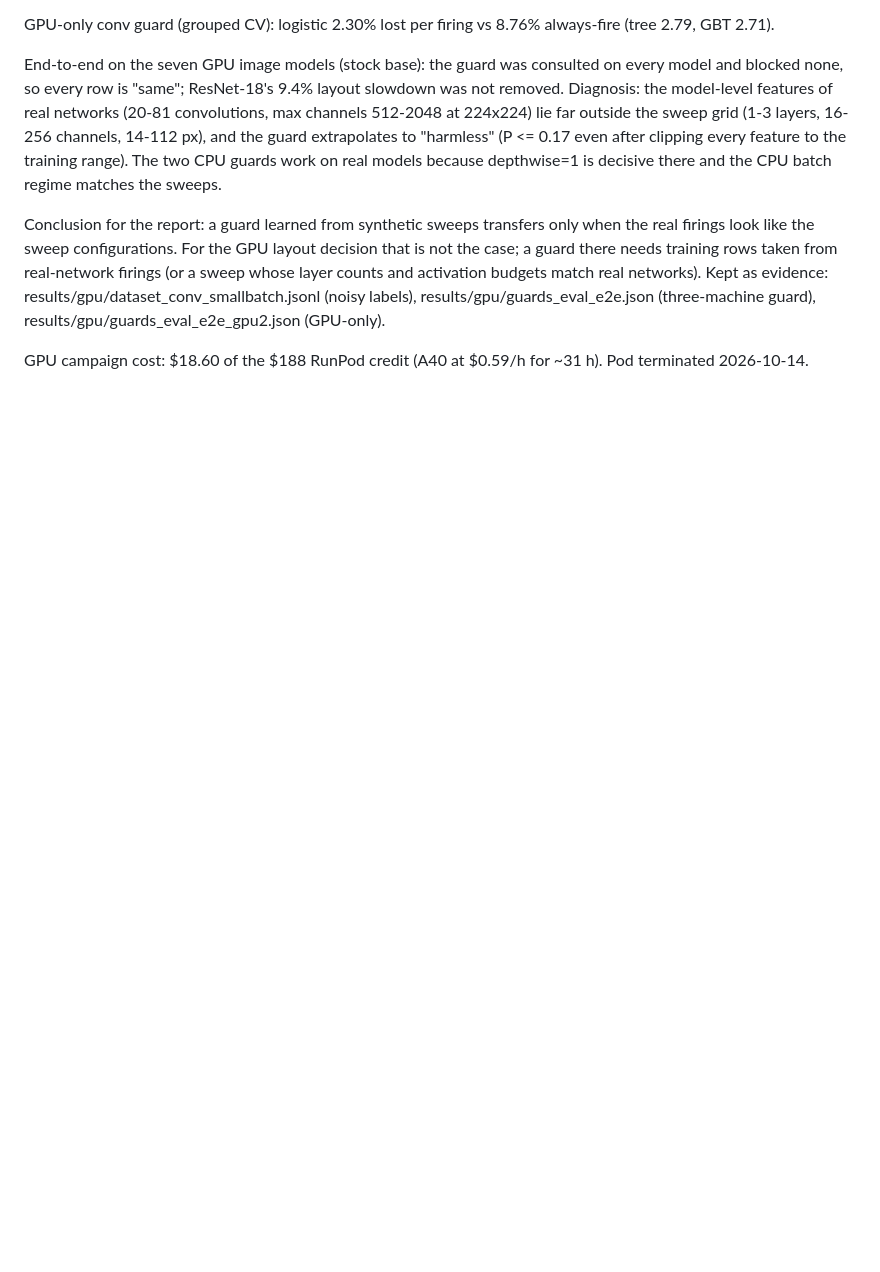
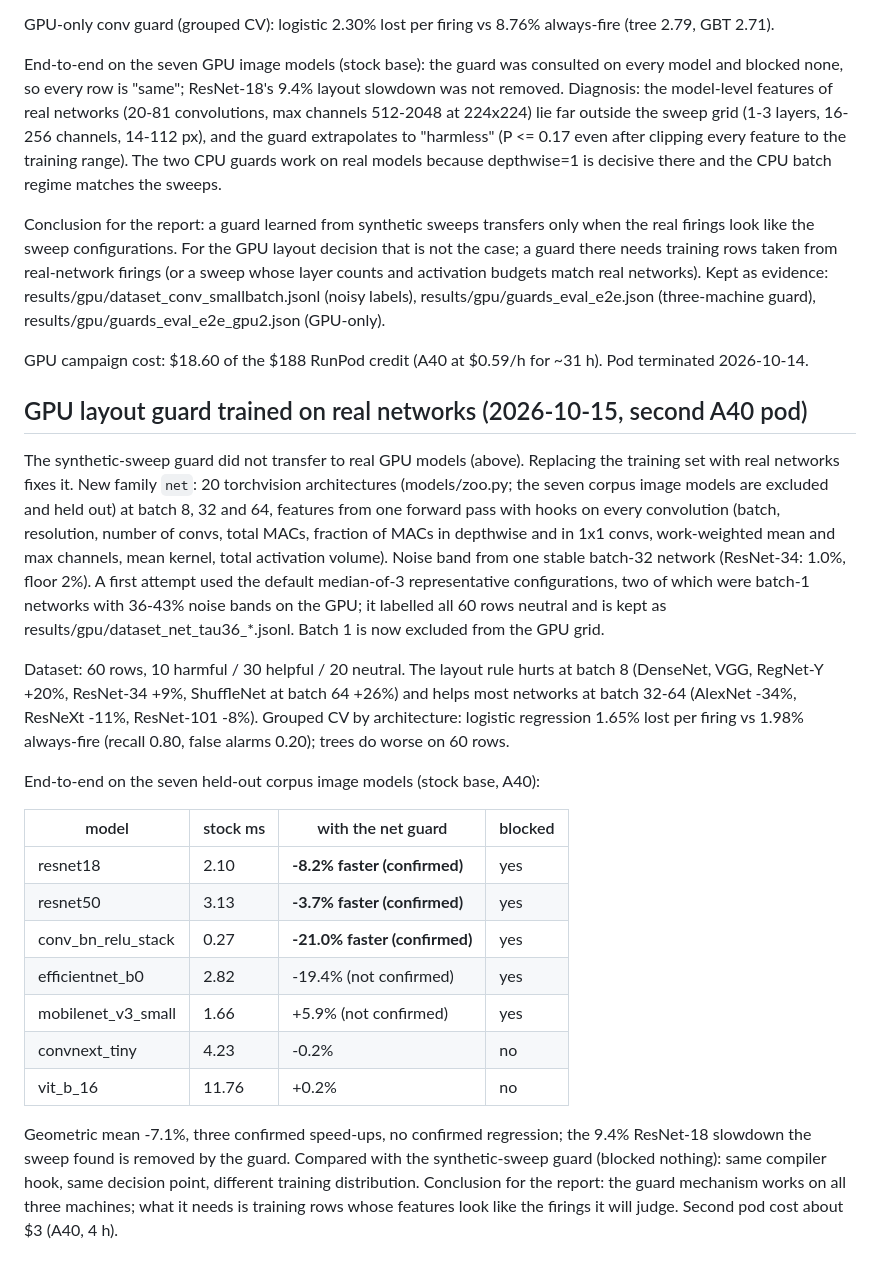
Before and after one commit to ChideraIbe123/Inductor-Rewrite-Blame, a Markdown page: docs/results_notes.md, the part around the change. Drawn GitHub-style; blank space fills up the shorter version.

Commit message:
docs: GPU layout guard trained on real networks works on held-out models
Co-Authored-By: Claude Fable 5.1 <noreply@anthropic.com>

```diff
--- a/docs/results_notes.md
+++ b/docs/results_notes.md
@@ -364,3 +364,37 @@ real networks). Kept as evidence: results/gpu/dataset_conv_smallbatch.jsonl (noi
 results/gpu/guards_eval_e2e.json (three-machine guard), results/gpu/guards_eval_e2e_gpu2.json (GPU-only).
 
 GPU campaign cost: $18.60 of the $188 RunPod credit (A40 at $0.59/h for ~31 h). Pod terminated 2026-10-14.
+
+## GPU layout guard trained on real networks (2026-10-15, second A40 pod)
+
+The synthetic-sweep guard did not transfer to real GPU models (above). Replacing the training set with real
+networks fixes it. New family `net`: 20 torchvision architectures (models/zoo.py; the seven corpus image models
+are excluded and held out) at batch 8, 32 and 64, features from one forward pass with hooks on every
+convolution (batch, resolution, number of convs, total MACs, fraction of MACs in depthwise and in 1x1 convs,
+work-weighted mean and max channels, mean kernel, total activation volume). Noise band from one stable
+batch-32 network (ResNet-34: 1.0%, floor 2%). A first attempt used the default median-of-3 representative
+configurations, two of which were batch-1 networks with 36-43% noise bands on the GPU; it labelled all 60 rows
+neutral and is kept as results/gpu/dataset_net_tau36_*.jsonl. Batch 1 is now excluded from the GPU grid.
+
+Dataset: 60 rows, 10 harmful / 30 helpful / 20 neutral. The layout rule hurts at batch 8 (DenseNet, VGG,
+RegNet-Y +20%, ResNet-34 +9%, ShuffleNet at batch 64 +26%) and helps most networks at batch 32-64 (AlexNet
+-34%, ResNeXt -11%, ResNet-101 -8%). Grouped CV by architecture: logistic regression 1.65% lost per firing vs
+1.98% always-fire (recall 0.80, false alarms 0.20); trees do worse on 60 rows.
+
+End-to-end on the seven held-out corpus image models (stock base, A40):
+
+| model | stock ms | with the net guard | blocked |
+|---|---|---|---|
+| resnet18 | 2.10 | **-8.2% faster (confirmed)** | yes |
+| resnet50 | 3.13 | **-3.7% faster (confirmed)** | yes |
+| conv_bn_relu_stack | 0.27 | **-21.0% faster (confirmed)** | yes |
+| efficientnet_b0 | 2.82 | -19.4% (not confirmed) | yes |
+| mobilenet_v3_small | 1.66 | +5.9% (not confirmed) | yes |
+| convnext_tiny | 4.23 | -0.2% | no |
+| vit_b_16 | 11.76 | +0.2% | no |
+
+Geometric mean -7.1%, three confirmed speed-ups, no confirmed regression; the 9.4% ResNet-18 slowdown the
+sweep found is removed by the guard. Compared with the synthetic-sweep guard (blocked nothing): same
+compiler hook, same decision point, different training distribution. Conclusion for the report: the guard
+mechanism works on all three machines; what it needs is training rows whose features look like the firings
+it will judge. Second pod cost about $3 (A40, 4 h).
```
